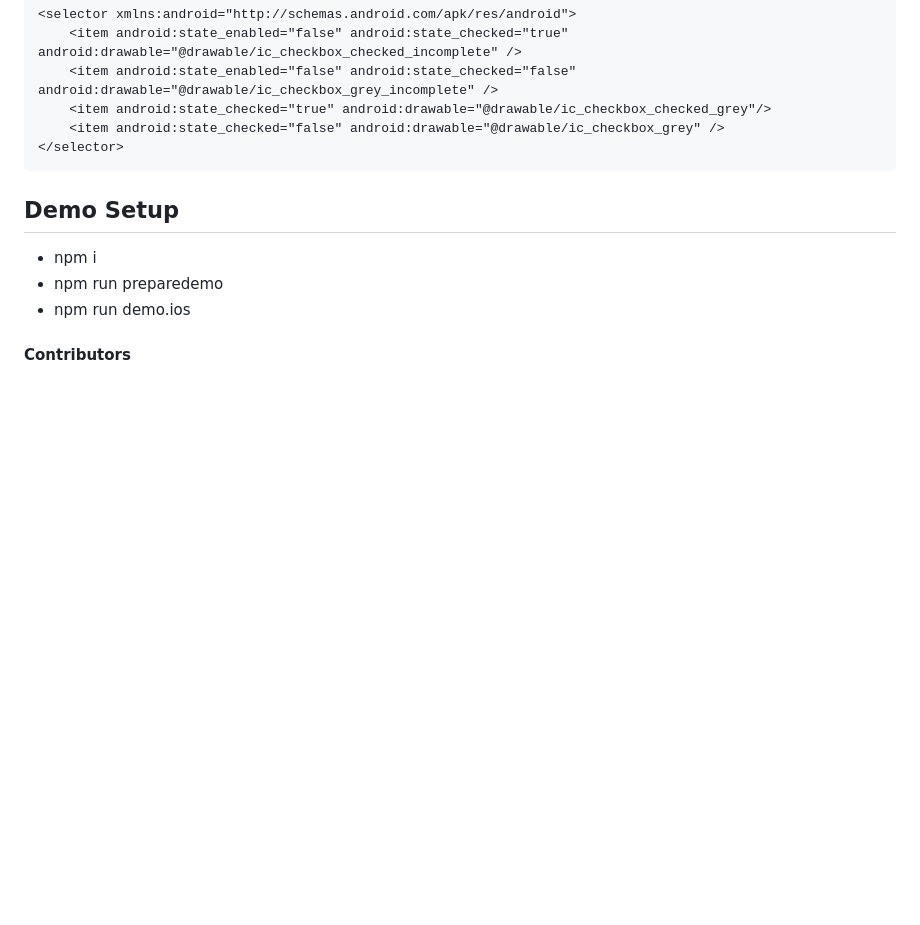
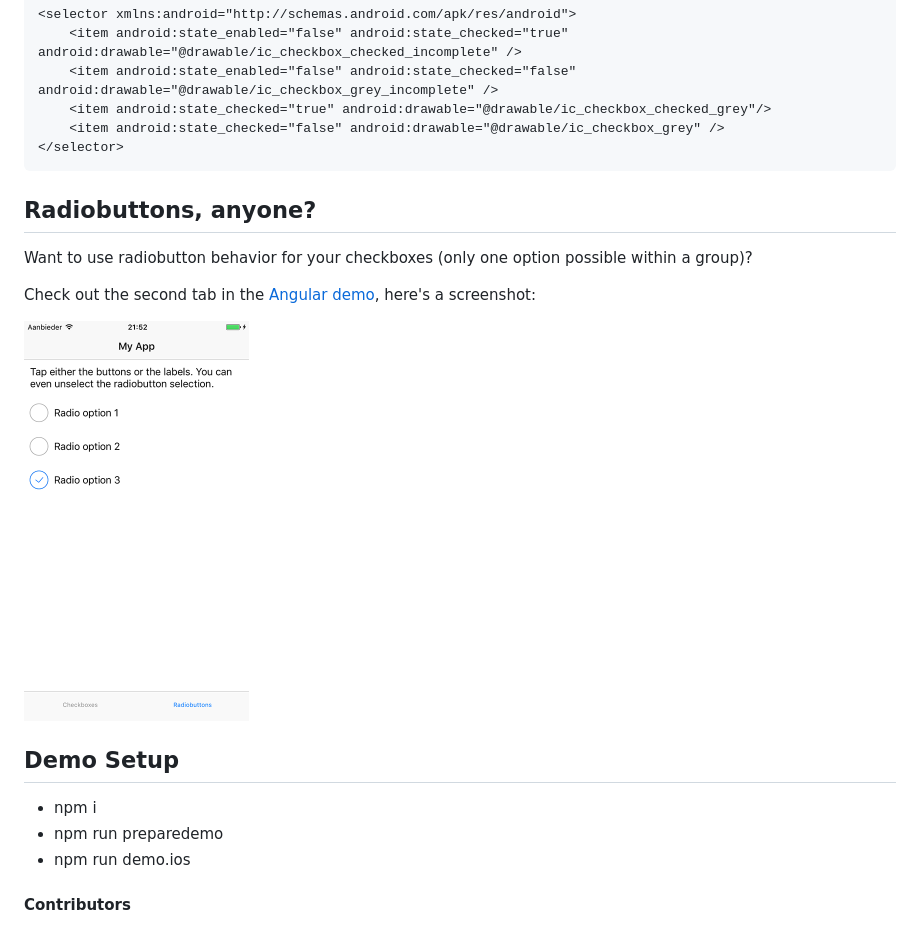
Before and after one commit to nativescript-community/ui-checkbox, a Markdown page: README.md, the part around the change. Drawn GitHub-style; pictures changed too: screens/radiobuttons.png (added); blank space fills up the shorter version.

Commit message:
Radiobuttons

````diff
--- a/README.md
+++ b/README.md
@@ -124,6 +124,12 @@ Add the following to `app/App_Resources/Android/drawable/checkbox_grey.xml`
 </selector>
 ```
 
+## Radiobuttons, anyone?
+Want to use radiobutton behavior for your checkboxes (only one option possible within a group)?
+
+Check out the second tab in the [Angular demo](demo-ng/), here's a screenshot:
+
+<img src="./screens/radiobuttons.png" width="225px"/>
 
 ## Demo Setup
 * npm i
````
Also changed, not shown: 5 other files.
